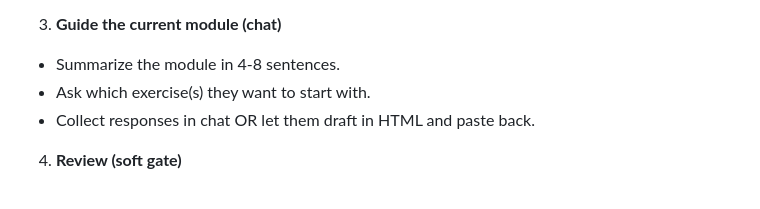
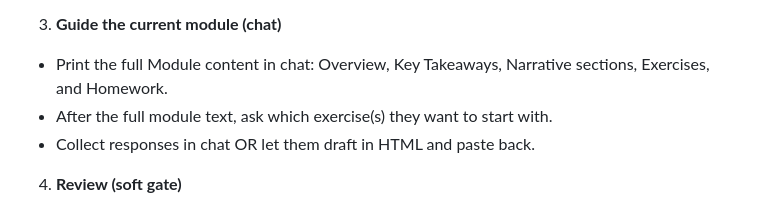
Before and after one commit to BirgerMoell/cbt-programs-skill, a Markdown page: SKILL.md, the part around the change. Rendered like a GitHub page.

Commit message:
Print full module text in chat flow

```diff
--- a/SKILL.md
+++ b/SKILL.md
@@ -29,8 +29,8 @@ Provide a virtual CBT coach experience that blends chat guidance with HTML-based
 - Use output file like `outputs/<program-id>/program.md`.
 
 3. **Guide the current module (chat)**
-- Summarize the module in 4-8 sentences.
-- Ask which exercise(s) they want to start with.
+- Print the full Module content in chat: Overview, Key Takeaways, Narrative sections, Exercises, and Homework.
+- After the full module text, ask which exercise(s) they want to start with.
 - Collect responses in chat OR let them draft in HTML and paste back.
 
 4. **Review (soft gate)**
```
